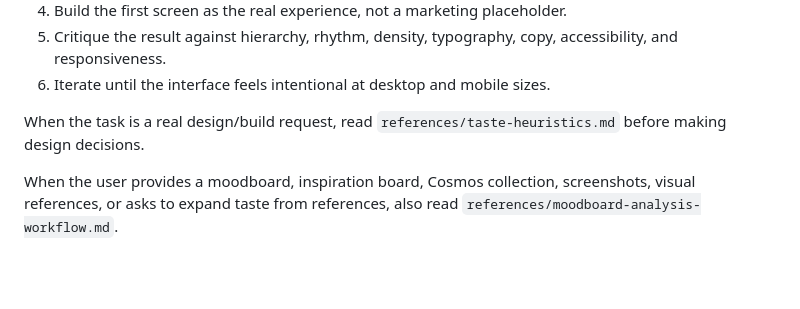
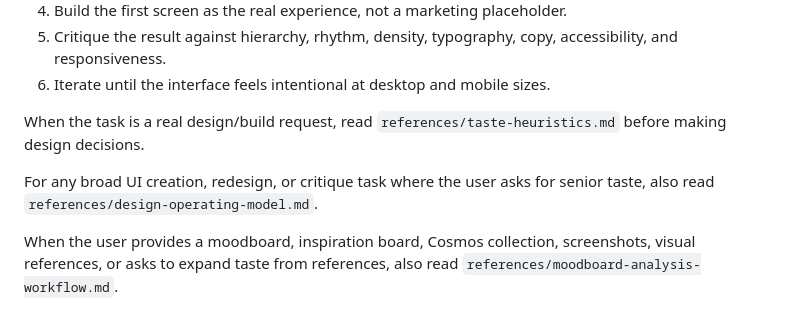
Before and after one commit to litterthanlit/senior-design, a Markdown page: senior-design/SKILL.md, the part around the change. GitHub-like rendering; blank space fills up the shorter version.

Commit message:
Add senior design operating model

```diff
--- a/senior-design/SKILL.md
+++ b/senior-design/SKILL.md
@@ -17,6 +17,8 @@ Use this skill to make Codex behave like a senior product designer, not a decora
 6. Iterate until the interface feels intentional at desktop and mobile sizes.
 
 When the task is a real design/build request, read `references/taste-heuristics.md` before making design decisions.
+
+For any broad UI creation, redesign, or critique task where the user asks for senior taste, also read `references/design-operating-model.md`.
 
 When the user provides a moodboard, inspiration board, Cosmos collection, screenshots, visual references, or asks to expand taste from references, also read `references/moodboard-analysis-workflow.md`.
 
```
Also changed, not shown: senior-design/references/design-operating-model.md (added, +109 -0 lines).
